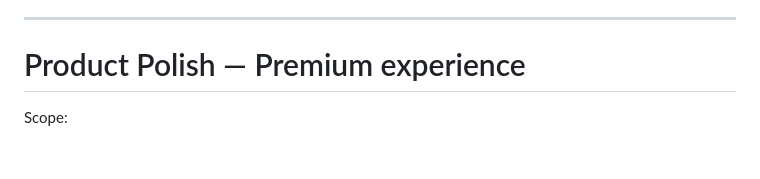
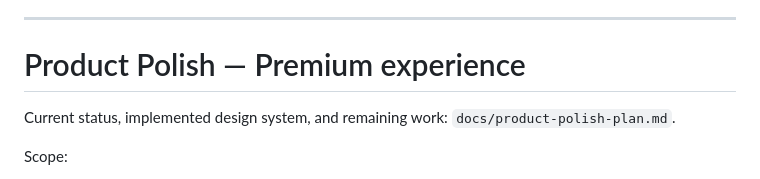
Before and after one commit to elboogz/habit-tracker, a Markdown page: docs/implementation-roadmap.md, the part around the change. Drawn GitHub-style; blank space fills up the shorter version.

```diff
--- a/docs/implementation-roadmap.md
+++ b/docs/implementation-roadmap.md
@@ -89,6 +89,8 @@ Both fixes implemented and verified (`npx tsc --noEmit`, `npm run lint`, `npm te
 ---
 
 # Product Polish — Premium experience
+
+Current status, implemented design system, and remaining work: `docs/product-polish-plan.md`.
 
 Scope:
 
```
Also changed, not shown: CLAUDE.md (+1 -1 lines), docs/product-polish-plan.md (added, +213 -0 lines).
